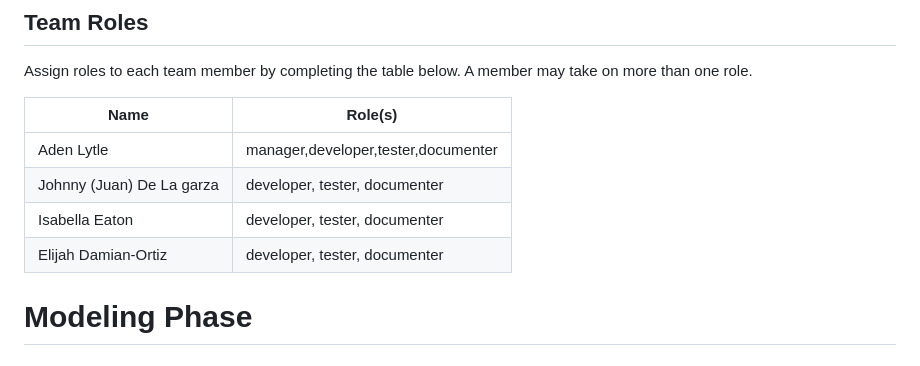
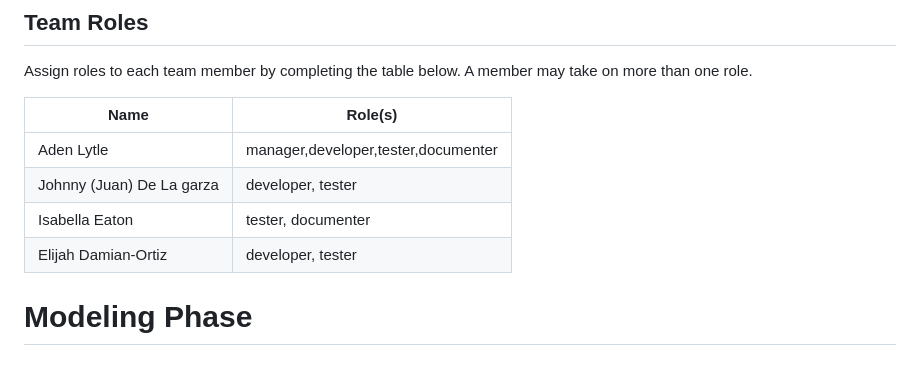
Before and after one commit to AdenPotato/CS3250-project-1, a Markdown page: README.md, the part around the change. Rendered like a GitHub page.

Commit message:
Update team roles in README.md
updated team roles to be more specific. Each person has 2 roles, tam manager is able to participate in all roles as needed.

```diff
--- a/README.md
+++ b/README.md
@@ -58,9 +58,9 @@ Assign roles to each team member by completing the table below. A member may tak
 |Name|Role(s)|
 |--|--|
 |Aden Lytle|manager,developer,tester,documenter|
-|Johnny (Juan) De La garza | developer, tester, documenter|
-|Isabella Eaton| developer, tester, documenter|
-|Elijah Damian-Ortiz| developer, tester, documenter|
+|Johnny (Juan) De La garza | developer, tester|
+|Isabella Eaton| tester, documenter|
+|Elijah Damian-Ortiz| developer, tester|
 
 # Modeling Phase
 
```
